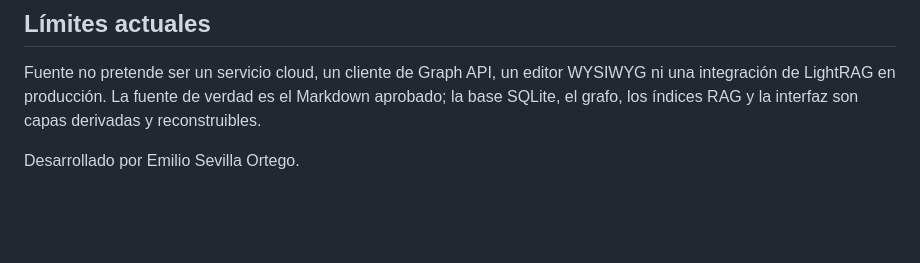
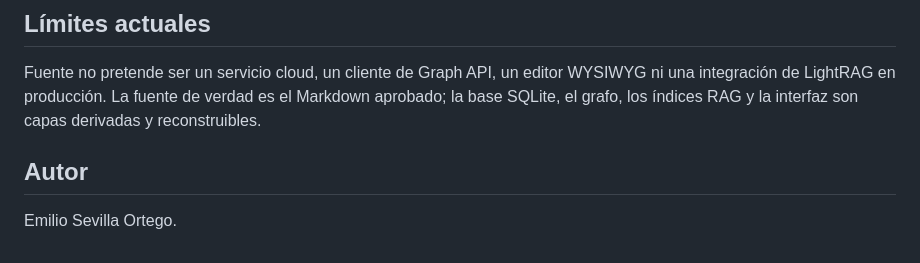
Before and after one commit to emiliosevilla/fuente, a Markdown page: README.md, the part around the change. Drawn GitHub-style; blank space fills up the shorter version.

Commit message:
sesión 2026-08-15 22:31:53

```diff
--- a/README.md
+++ b/README.md
@@ -230,4 +230,6 @@ WYSIWYG ni una integración de LightRAG en producción. La fuente de verdad es
 el Markdown aprobado; la base SQLite, el grafo, los índices RAG y la interfaz
 son capas derivadas y reconstruibles.
 
-Desarrollado por Emilio Sevilla Ortego.
+## Autor
+
+Emilio Sevilla Ortego.
```
